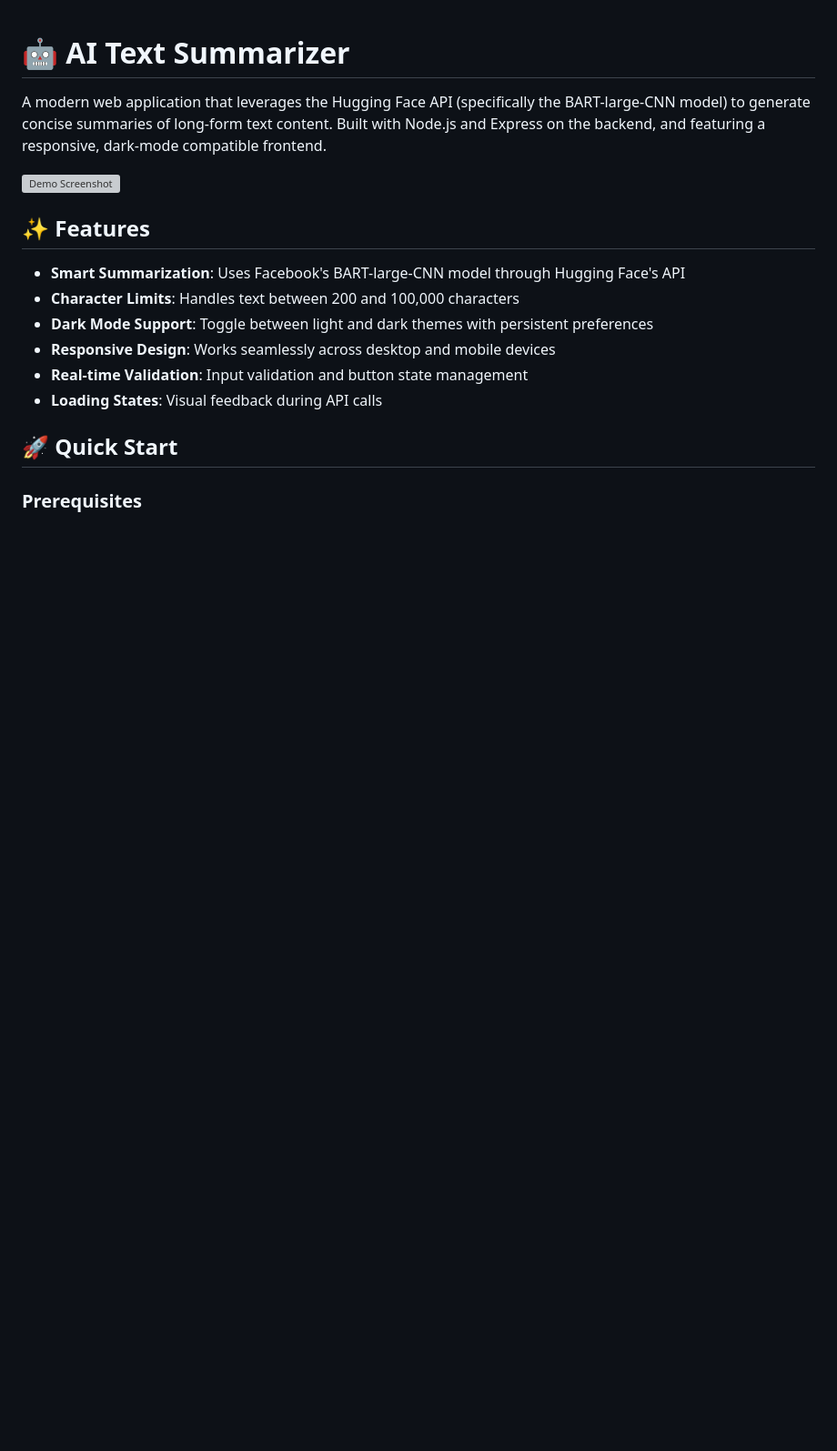
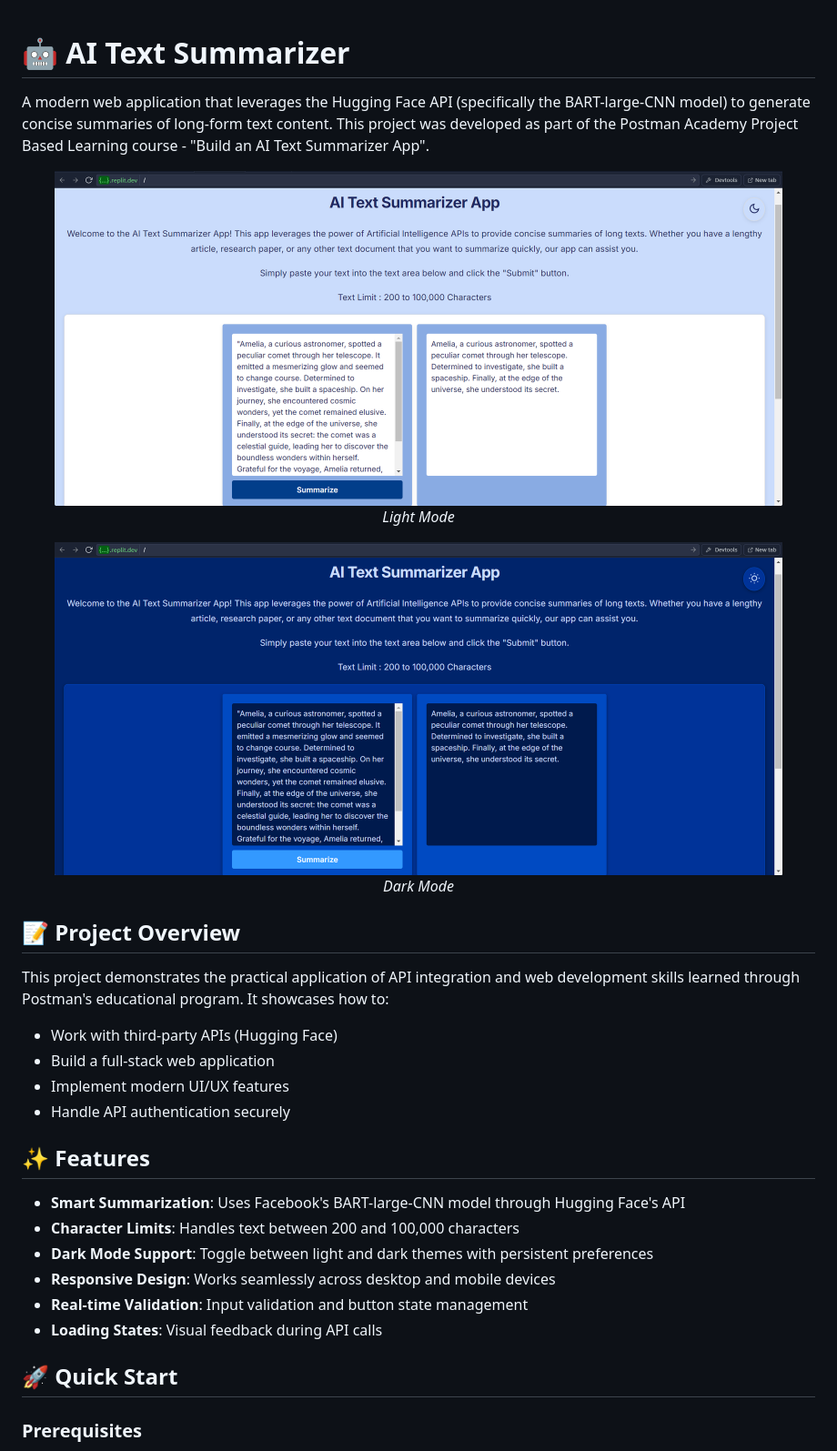
Before and after one commit to mdhaarishussain/AI-Text-Summarizer, a Markdown page: public/Readme.md, the part around one of its changes. Shown at 91% size. GitHub-like rendering; blank space fills up the shorter version; grey boxes are pictures that could not be loaded.

```diff
--- a/public/Readme.md
+++ b/public/Readme.md
@@ -1,8 +1,22 @@
 # 🤖 AI Text Summarizer
 
-A modern web application that leverages the Hugging Face API (specifically the BART-large-CNN model) to generate concise summaries of long-form text content. Built with Node.js and Express on the backend, and featuring a responsive, dark-mode compatible frontend.
+A modern web application that leverages the Hugging Face API (specifically the BART-large-CNN model) to generate concise summaries of long-form text content. This project was developed as part of the Postman Academy Project Based Learning course - "Build an AI Text Summarizer App".
 
-![Demo Screenshot](https://via.placeholder.com/800x400?text=AI+Text+Summarizer+Demo)
+<div align="center">
+  <img src="./images/light_mode.png" alt="Light Mode Screenshot" width="800"/>
+  <p><em>Light Mode</em></p>
+
+  <img src="./images/dark_mode.png" alt="Dark Mode Screenshot" width="800"/>
+  <p><em>Dark Mode</em></p>
+</div>
+
+## 📝 Project Overview
+
+This project demonstrates the practical application of API integration and web development skills learned through Postman's educational program. It showcases how to:
+- Work with third-party APIs (Hugging Face)
+- Build a full-stack web application
+- Implement modern UI/UX features
+- Handle API authentication securely
 
 ## ✨ Features
 
```
Also changed, not shown: other parts of public/Readme.md (+28 -18 lines).
